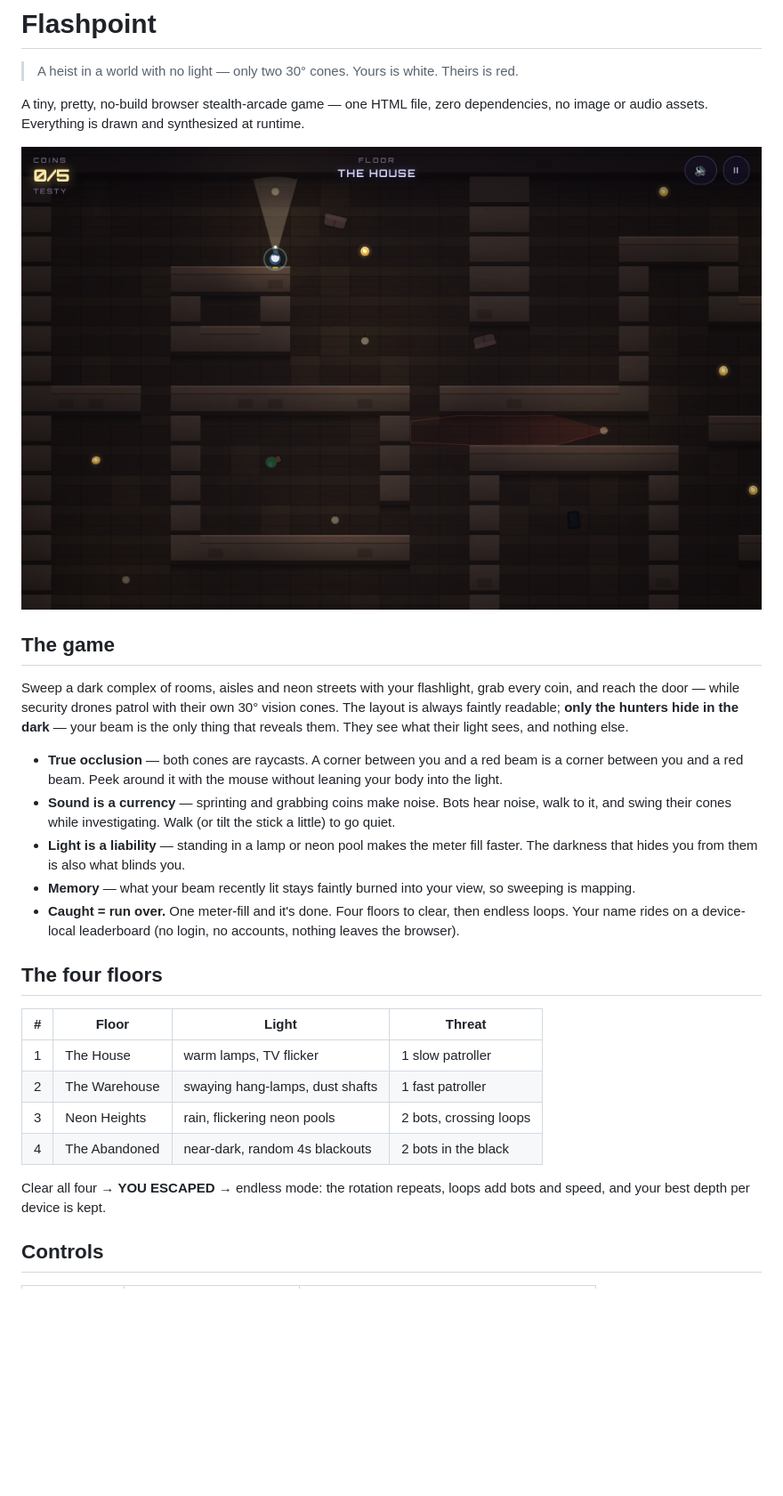
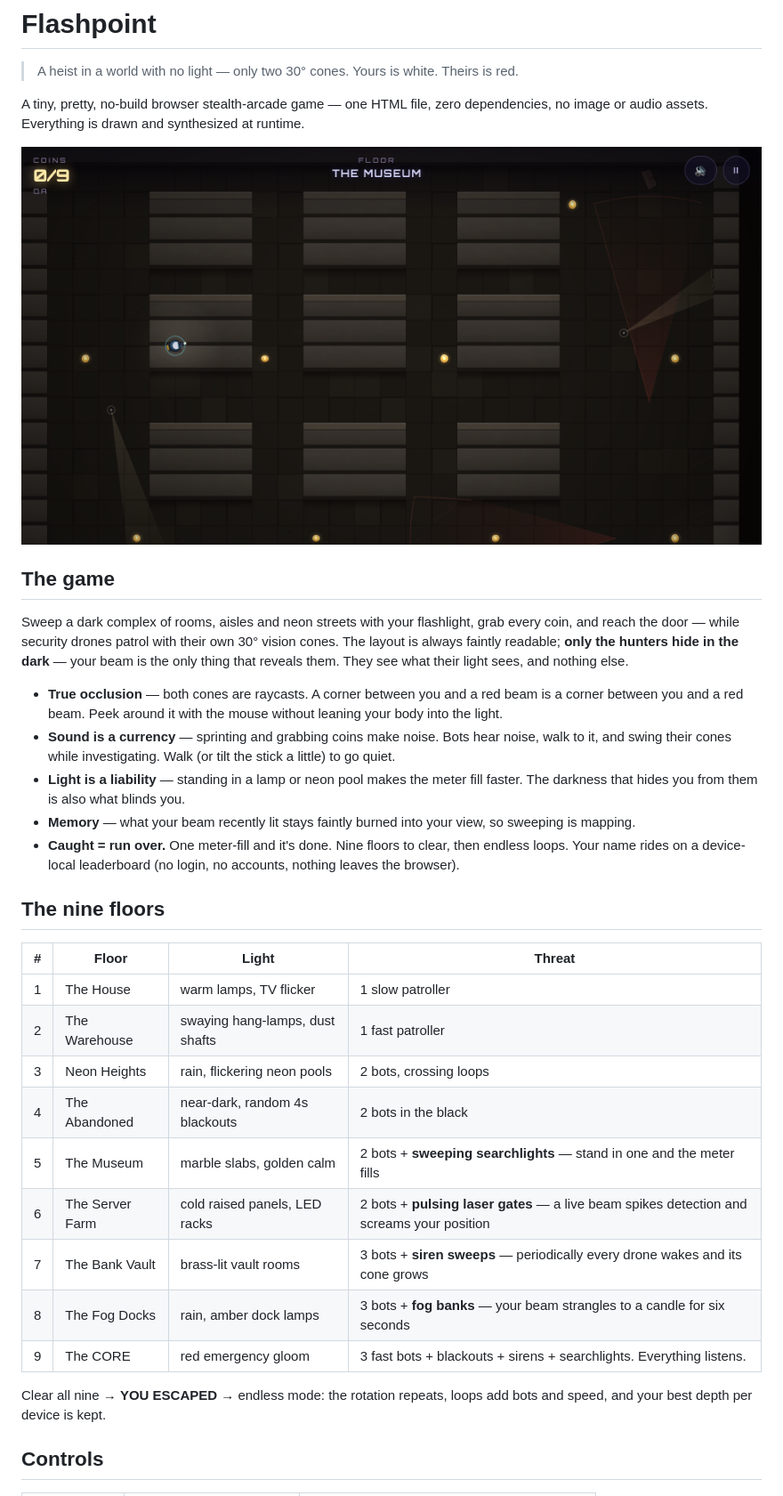
Before and after one commit to krabduke/flashpoint, a Markdown page: README.md, the part around one of its changes. Shown at 89% size. Drawn GitHub-style; pictures changed too: docs/screenshot.png; blank space fills up the shorter version.

Commit message:
Five new floors (Museum, Server Farm, Bank Vault, Fog Docks, CORE) with searchlights, laser gates, siren sweeps and fog banks; per-theme floor art; 9-floor campaign + endless

```diff
--- a/README.md
+++ b/README.md
@@ -26,11 +26,11 @@ what their light sees, and nothing else.
   fill faster. The darkness that hides you from them is also what blinds you.
 - **Memory** — what your beam recently lit stays faintly burned into your view,
   so sweeping is mapping.
-- **Caught = run over.** One meter-fill and it's done. Four floors to clear,
+- **Caught = run over.** One meter-fill and it's done. Nine floors to clear,
   then endless loops. Your name rides on a device-local leaderboard (no login,
   no accounts, nothing leaves the browser).
 
-## The four floors
+## The nine floors
 
 | # | Floor | Light | Threat |
 |---|-------|-------|--------|
@@ -38,8 +38,13 @@ what their light sees, and nothing else.
 | 2 | The Warehouse | swaying hang-lamps, dust shafts | 1 fast patroller |
 | 3 | Neon Heights | rain, flickering neon pools | 2 bots, crossing loops |
 | 4 | The Abandoned | near-dark, random 4s blackouts | 2 bots in the black |
+| 5 | The Museum | marble slabs, golden calm | 2 bots + **sweeping searchlights** — stand in one and the meter fills |
+| 6 | The Server Farm | cold raised panels, LED racks | 2 bots + **pulsing laser gates** — a live beam spikes detection and screams your position |
+| 7 | The Bank Vault | brass-lit vault rooms | 3 bots + **siren sweeps** — periodically every drone wakes and its cone grows |
+| 8 | The Fog Docks | rain, amber dock lamps | 3 bots + **fog banks** — your beam strangles to a candle for six seconds |
+| 9 | The CORE | red emergency gloom | 3 fast bots + blackouts + sirens + searchlights. Everything listens. |
 
-Clear all four → **YOU ESCAPED** → endless mode: the rotation repeats, loops
+Clear all nine → **YOU ESCAPED** → endless mode: the rotation repeats, loops
 add bots and speed, and your best depth per device is kept.
 
 ## Controls
```
Also changed, not shown: other parts of README.md (+5 -4 lines), docs/screenshot-server.png (added), 2 other files.
